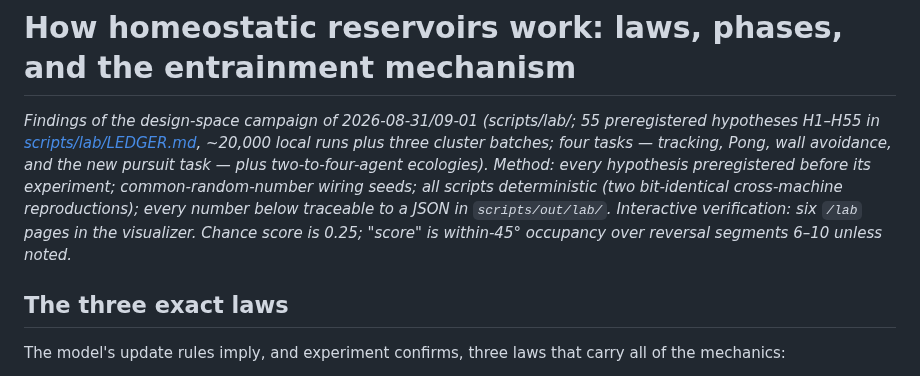
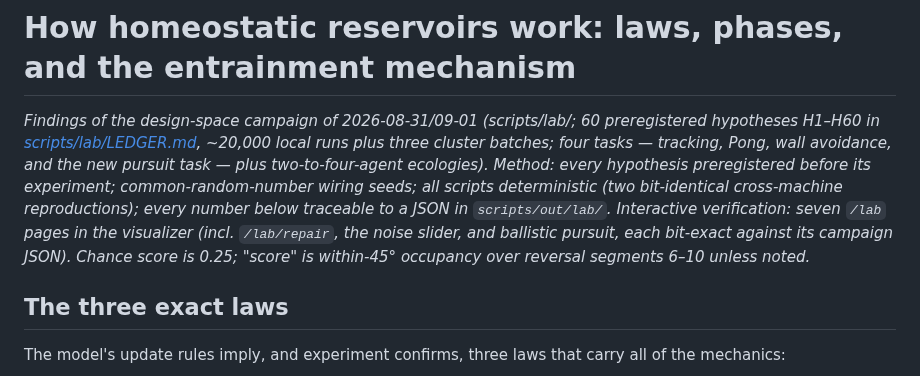
Before and after one commit to mbacvanski/homeostasis, a Markdown page: docs/design_space.md, the part around the change. Drawn GitHub-style.

Commit message:
H61 + doc header refresh (H60, seven lab pages)
Co-Authored-By: Claude Fable 5 <noreply@anthropic.com>

```diff
--- a/docs/design_space.md
+++ b/docs/design_space.md
@@ -1,15 +1,16 @@
 # How homeostatic reservoirs work: laws, phases, and the entrainment mechanism
 
 *Findings of the design-space campaign of 2026-08-31/09-01 (scripts/lab/;
-55 preregistered hypotheses H1–H55 in
+60 preregistered hypotheses H1–H60 in
 [scripts/lab/LEDGER.md](../scripts/lab/LEDGER.md), ~20,000 local runs plus
 three cluster batches; four tasks — tracking, Pong, wall avoidance, and the
 new pursuit task — plus two-to-four-agent ecologies). Method: every
 hypothesis preregistered before its experiment; common-random-number wiring
 seeds; all scripts deterministic (two bit-identical cross-machine
 reproductions); every number below traceable to a JSON in
-`scripts/out/lab/`. Interactive verification: six `/lab` pages in the
-visualizer. Chance score is 0.25; "score" is within-45° occupancy over
+`scripts/out/lab/`. Interactive verification: seven `/lab` pages in the
+visualizer (incl. `/lab/repair`, the noise slider, and ballistic pursuit,
+each bit-exact against its campaign JSON). Chance score is 0.25; "score" is within-45° occupancy over
 reversal segments 6–10 unless noted.*
 
 ## The three exact laws
```
